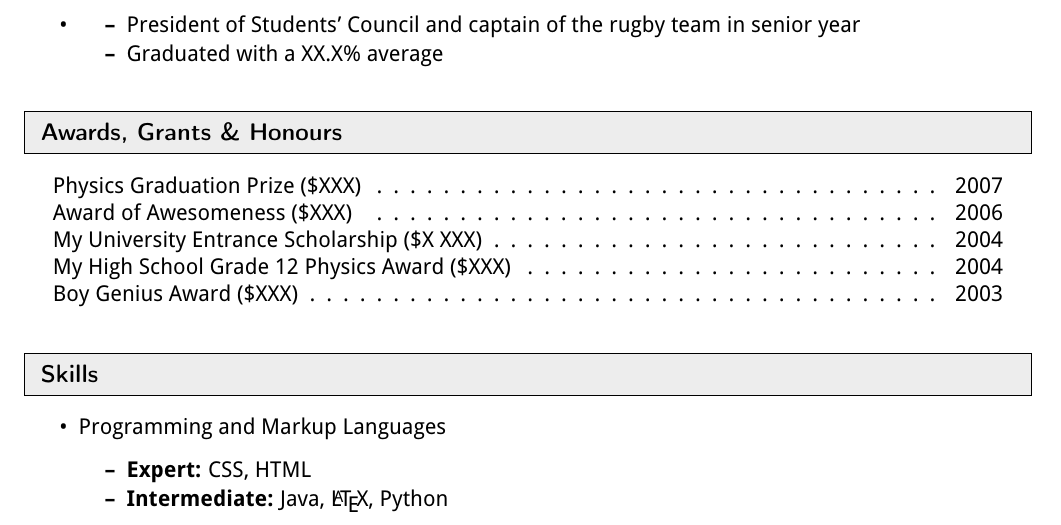
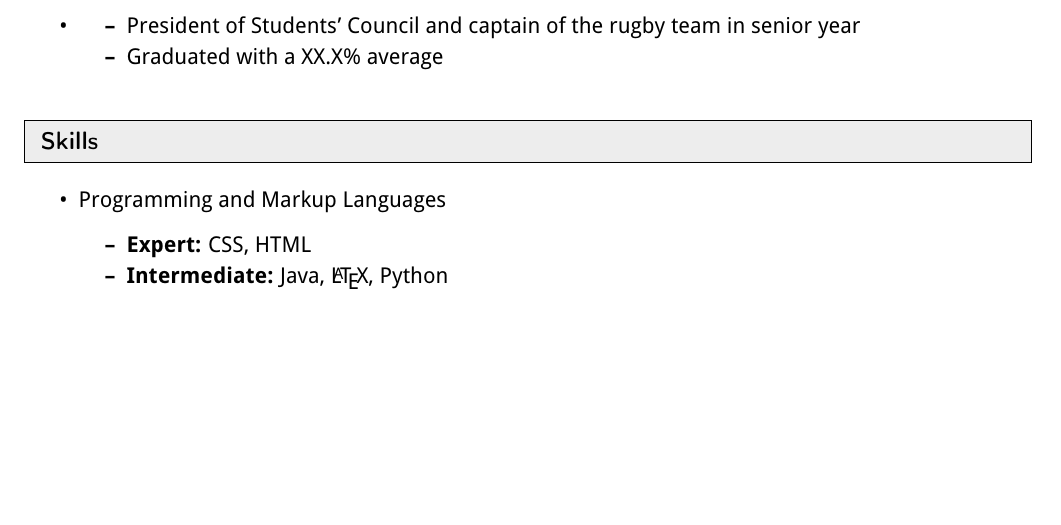
Before and after one commit to carolinehardin/Resume, a LaTeX document (template.tex): part of the page, cut so that both start at the same text, the shorter picture padded with empty space. Compiled offline with pdfLaTeX.

Commit message:
- removed awards/grants/honors section

```diff
--- a/template.tex
+++ b/template.tex
@@ -131,21 +131,6 @@
 
 
 %%%%%%%%%%%%%%%%%%%%%%%%%%%%%%
-\resheading{Awards, Grants \& Honours}
-%%%%%%%%%%%%%%%%%%%%%%%%%%%%%%
-	\vspace{-2pt}
-	\begin{center}\begin{tabular*}{6.6in}{l@{\extracolsep{\fill}}r}
-		\multicolumn{2}{c}{Physics Graduation Prize (\$XXX) \cftdotfill{\cftdotsep}2007}\\
-		\multicolumn{2}{c}{Award of Awesomeness (\$XXX) \cftdotfill{\cftdotsep} 2006}\\
-		\multicolumn{2}{c}{My University Entrance Scholarship (\$X XXX) \cftdotfill{\cftdotsep}2004}\\
-		\multicolumn{2}{c}{My High School Grade 12 Physics Award (\$XXX) \cftdotfill{\cftdotsep}2004}\\
-		\multicolumn{2}{c}{Boy Genius Award (\$XXX) \cftdotfill{\cftdotsep}2003}\\
-		\vphantom{E}
-\end{tabular*}
-\end{center}\vspace*{-16pt}
-
-
-%%%%%%%%%%%%%%%%%%%%%%%%%%%%%%
 \resheading{Skills}
 %%%%%%%%%%%%%%%%%%%%%%%%%%%%%%
 \begin{itemize}
```
Also changed, not shown: template.pdf.
